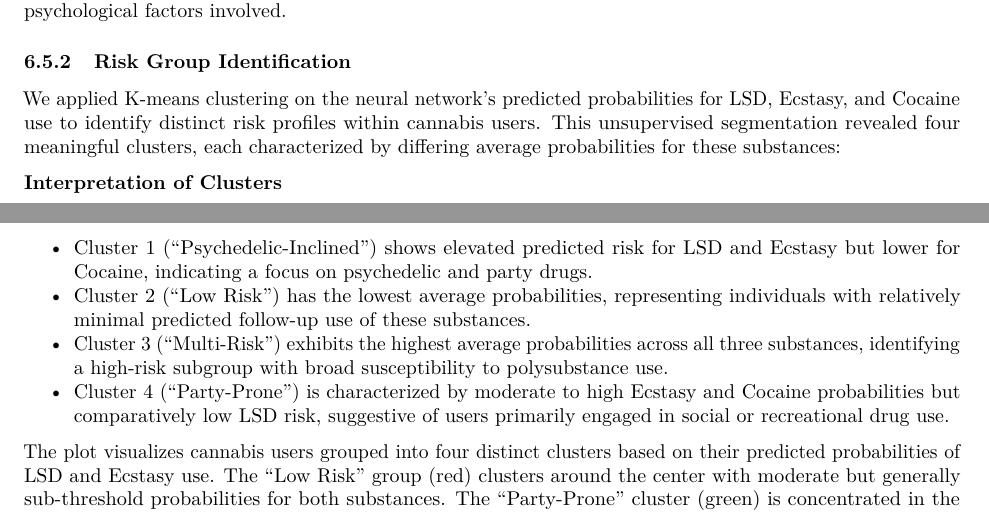
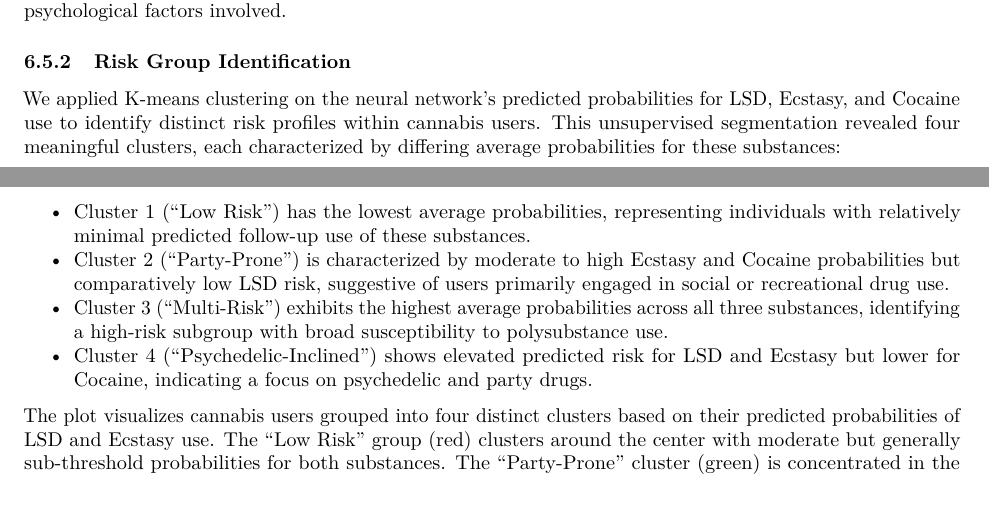
Before and after one commit to Jaffels/Apllied_Machine_Learning_1, an R Markdown document (Drug Consumption.Rmd): two parts of pages 13 and 14 of 18, joined at a grey line, cut so that both start at the same text. Rendered offline with R 4.5, knitr and Pandoc, then LaTeX, with nearby package versions; the code chunks are not run, so their results and figures are left out.

Commit message:
Update Drug Consumption.Rmd

````diff
--- a/Drug Consumption.Rmd
+++ b/Drug Consumption.Rmd
@@ -2279,12 +2279,10 @@ knitr::kable(cluster_summary_named,
              align   = 'c')
 ```
 
-**Interpretation of Clusters**
-
-- Cluster 1 (“Psychedelic-Inclined”) shows elevated predicted risk for LSD and Ecstasy but lower for Cocaine, indicating a focus on psychedelic and party drugs.
-- Cluster 2 (“Low Risk”) has the lowest average probabilities, representing individuals with relatively minimal predicted follow-up use of these substances.
+- Cluster 1 (“Low Risk”) has the lowest average probabilities, representing individuals with relatively minimal predicted follow-up use of these substances.
+- Cluster 2 (“Party-Prone”) is characterized by moderate to high Ecstasy and Cocaine probabilities but comparatively low LSD risk, suggestive of users primarily engaged in social or recreational drug use.
 - Cluster 3 (“Multi-Risk”) exhibits the highest average probabilities across all three substances, identifying a high-risk subgroup with broad susceptibility to polysubstance use.
-- Cluster 4 (“Party-Prone”) is characterized by moderate to high Ecstasy and Cocaine probabilities but comparatively low LSD risk, suggestive of users primarily engaged in social or recreational drug use.
+- Cluster 4 (“Psychedelic-Inclined”) shows elevated predicted risk for LSD and Ecstasy but lower for Cocaine, indicating a focus on psychedelic and party drugs.
 
 
 ```{r kmeans_segmentation2, echo=FALSE, results='asis', fig.show='hold', fig.width=5, fig.height=4}
````
